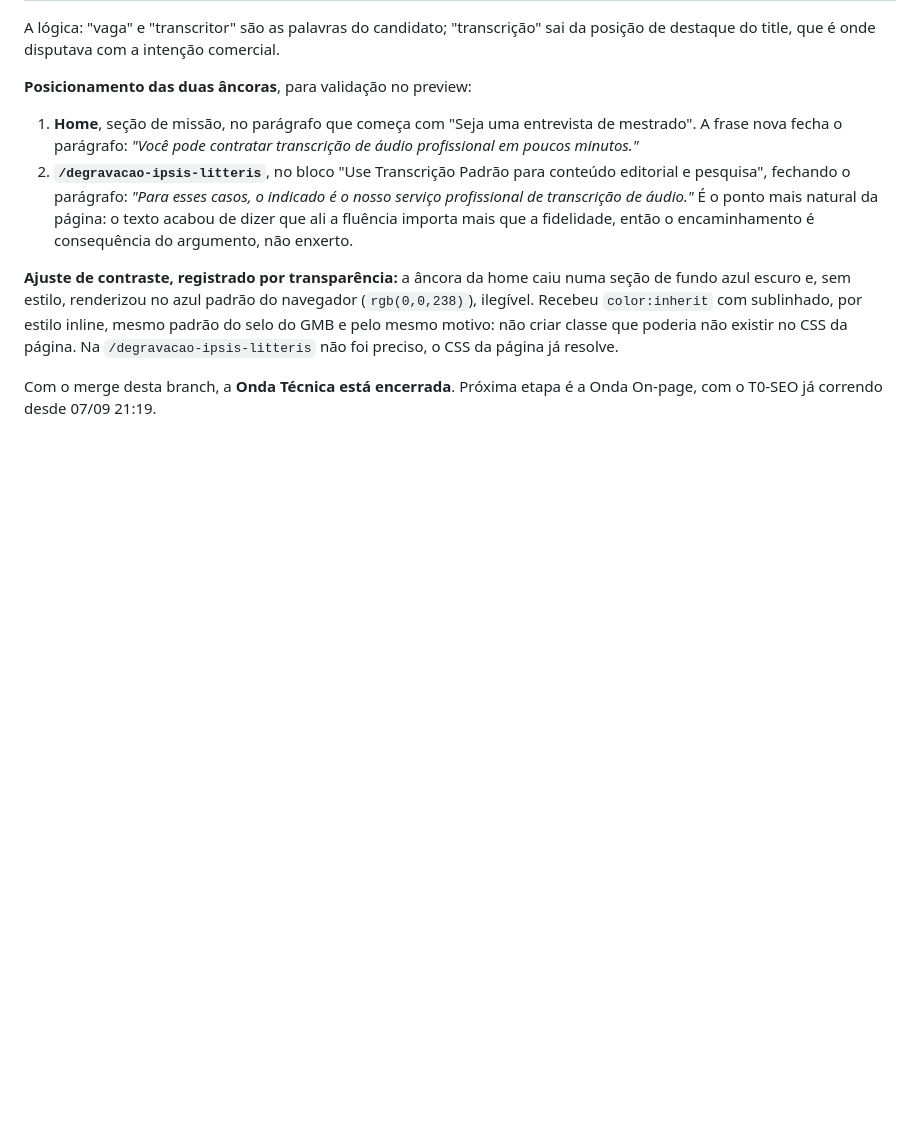
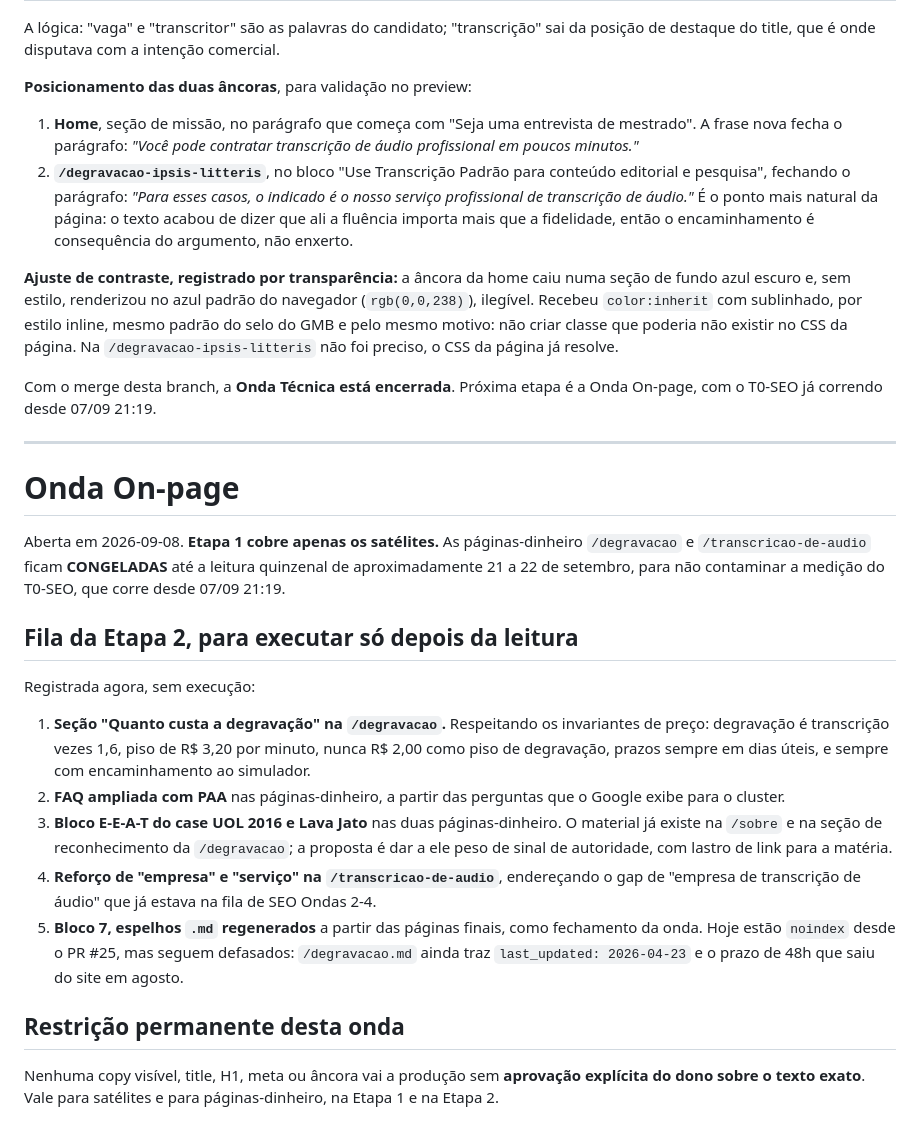
Before and after one commit to ti-audio-text/audiotext-site, a Markdown page: docs/2026-09_seo-top3-degravacao-transcricao.md, the part around the change. Drawn GitHub-style; blank space fills up the shorter version.

Commit message:
docs(log): abertura da Onda On-page e fila da Etapa 2
Registra o congelamento das paginas-dinheiro ate a leitura quinzenal de
21 a 22/09 e a fila da Etapa 2, sem execucao: secao de preco na
/degravacao, FAQ com PAA, bloco E-E-A-T do case UOL, reforco de empresa e
servico na /transcricao-de-audio e os espelhos .md regenerados.

Co-Authored-By: Claude Opus 5 <noreply@anthropic.com>

```diff
--- a/docs/2026-09_seo-top3-degravacao-transcricao.md
+++ b/docs/2026-09_seo-top3-degravacao-transcricao.md
@@ -400,3 +400,23 @@ A lógica: "vaga" e "transcritor" são as palavras do candidato; "transcrição"
 **Ajuste de contraste, registrado por transparência:** a âncora da home caiu numa seção de fundo azul escuro e, sem estilo, renderizou no azul padrão do navegador (`rgb(0,0,238)`), ilegível. Recebeu `color:inherit` com sublinhado, por estilo inline, mesmo padrão do selo do GMB e pelo mesmo motivo: não criar classe que poderia não existir no CSS da página. Na `/degravacao-ipsis-litteris` não foi preciso, o CSS da página já resolve.
 
 Com o merge desta branch, a **Onda Técnica está encerrada**. Próxima etapa é a Onda On-page, com o T0-SEO já correndo desde 07/09 21:19.
+
+---
+
+# Onda On-page
+
+Aberta em 2026-09-08. **Etapa 1 cobre apenas os satélites.** As páginas-dinheiro `/degravacao` e `/transcricao-de-audio` ficam **CONGELADAS** até a leitura quinzenal de aproximadamente 21 a 22 de setembro, para não contaminar a medição do T0-SEO, que corre desde 07/09 21:19.
+
+## Fila da Etapa 2, para executar só depois da leitura
+
+Registrada agora, sem execução:
+
+1. **Seção "Quanto custa a degravação" na `/degravacao`.** Respeitando os invariantes de preço: degravação é transcrição vezes 1,6, piso de R$ 3,20 por minuto, nunca R$ 2,00 como piso de degravação, prazos sempre em dias úteis, e sempre com encaminhamento ao simulador.
+2. **FAQ ampliada com PAA** nas páginas-dinheiro, a partir das perguntas que o Google exibe para o cluster.
+3. **Bloco E-E-A-T do case UOL 2016 e Lava Jato** nas duas páginas-dinheiro. O material já existe na `/sobre` e na seção de reconhecimento da `/degravacao`; a proposta é dar a ele peso de sinal de autoridade, com lastro de link para a matéria.
+4. **Reforço de "empresa" e "serviço" na `/transcricao-de-audio`**, endereçando o gap de "empresa de transcrição de áudio" que já estava na fila de SEO Ondas 2-4.
+5. **Bloco 7, espelhos `.md` regenerados** a partir das páginas finais, como fechamento da onda. Hoje estão `noindex` desde o PR #25, mas seguem defasados: `/degravacao.md` ainda traz `last_updated: 2026-04-23` e o prazo de 48h que saiu do site em agosto.
+
+## Restrição permanente desta onda
+
+Nenhuma copy visível, title, H1, meta ou âncora vai a produção sem **aprovação explícita do dono sobre o texto exato**. Vale para satélites e para páginas-dinheiro, na Etapa 1 e na Etapa 2.
```
